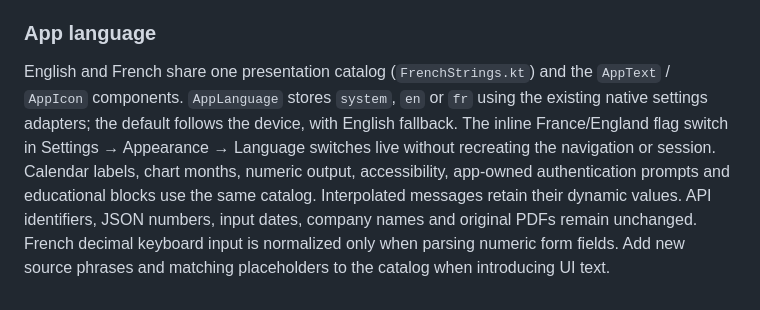
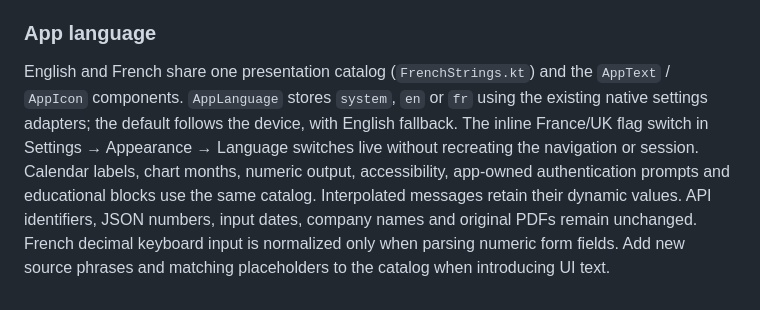
Before and after one commit to OresteGabo/portfolio, a Markdown page: docs/ARCHITECTURE.md, the part around the change. GitHub-like rendering.

Commit message:
Updating documentation to reflect UK flag usage for English language selection.
*   Updated `ARCHITECTURE.md` to specify the use of a UK flag instead of an England flag in the language settings documentation.

```diff
--- a/docs/ARCHITECTURE.md
+++ b/docs/ARCHITECTURE.md
@@ -177,4 +177,4 @@ Stocks uses a shared Compose `HorizontalPager` for company charts. The selected
 
 ### App language
 
-English and French share one presentation catalog (`FrenchStrings.kt`) and the `AppText` / `AppIcon` components. `AppLanguage` stores `system`, `en` or `fr` using the existing native settings adapters; the default follows the device, with English fallback. The inline France/England flag switch in Settings → Appearance → Language switches live without recreating the navigation or session. Calendar labels, chart months, numeric output, accessibility, app-owned authentication prompts and educational blocks use the same catalog. Interpolated messages retain their dynamic values. API identifiers, JSON numbers, input dates, company names and original PDFs remain unchanged. French decimal keyboard input is normalized only when parsing numeric form fields. Add new source phrases and matching placeholders to the catalog when introducing UI text.
+English and French share one presentation catalog (`FrenchStrings.kt`) and the `AppText` / `AppIcon` components. `AppLanguage` stores `system`, `en` or `fr` using the existing native settings adapters; the default follows the device, with English fallback. The inline France/UK flag switch in Settings → Appearance → Language switches live without recreating the navigation or session. Calendar labels, chart months, numeric output, accessibility, app-owned authentication prompts and educational blocks use the same catalog. Interpolated messages retain their dynamic values. API identifiers, JSON numbers, input dates, company names and original PDFs remain unchanged. French decimal keyboard input is normalized only when parsing numeric form fields. Add new source phrases and matching placeholders to the catalog when introducing UI text.
```
